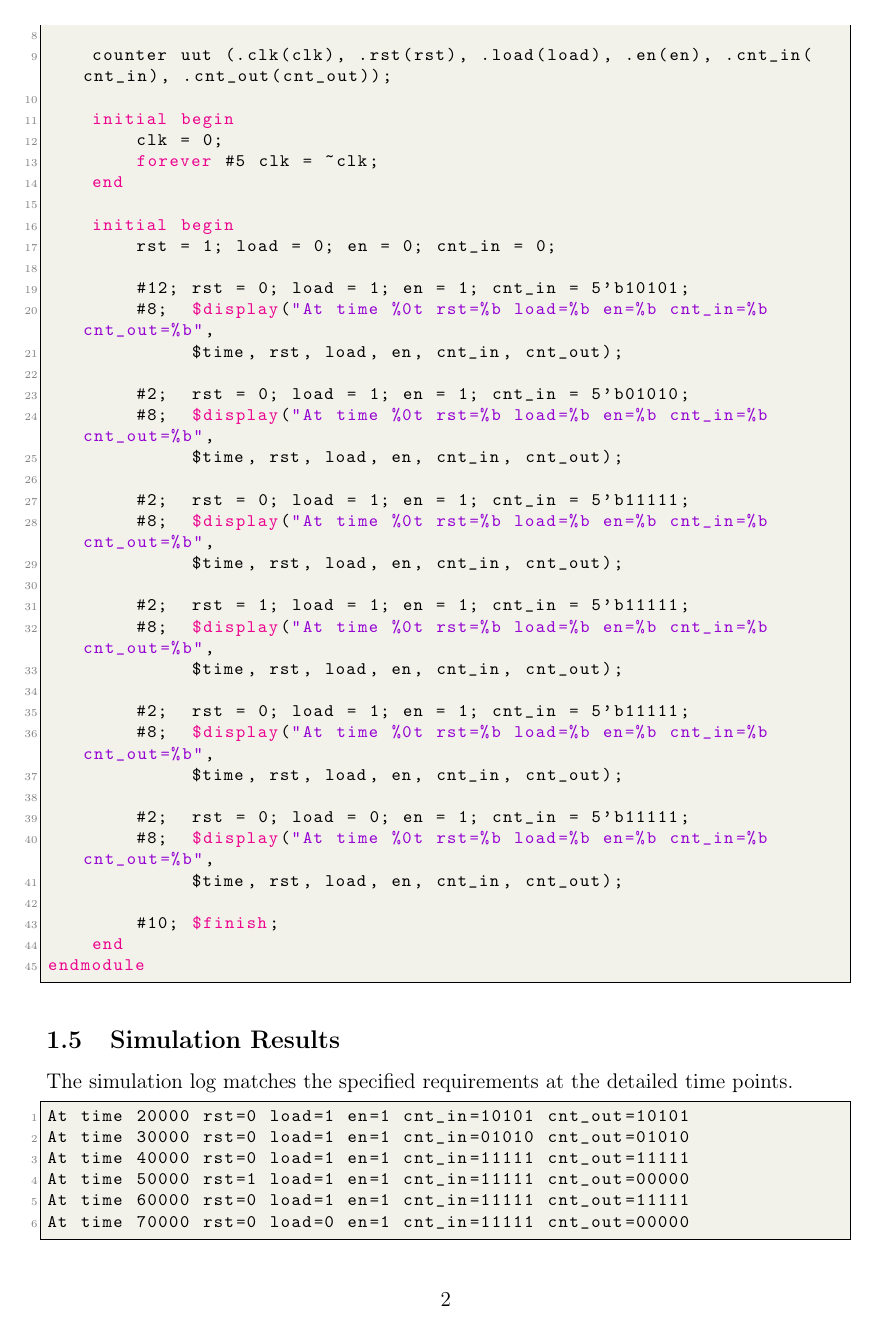
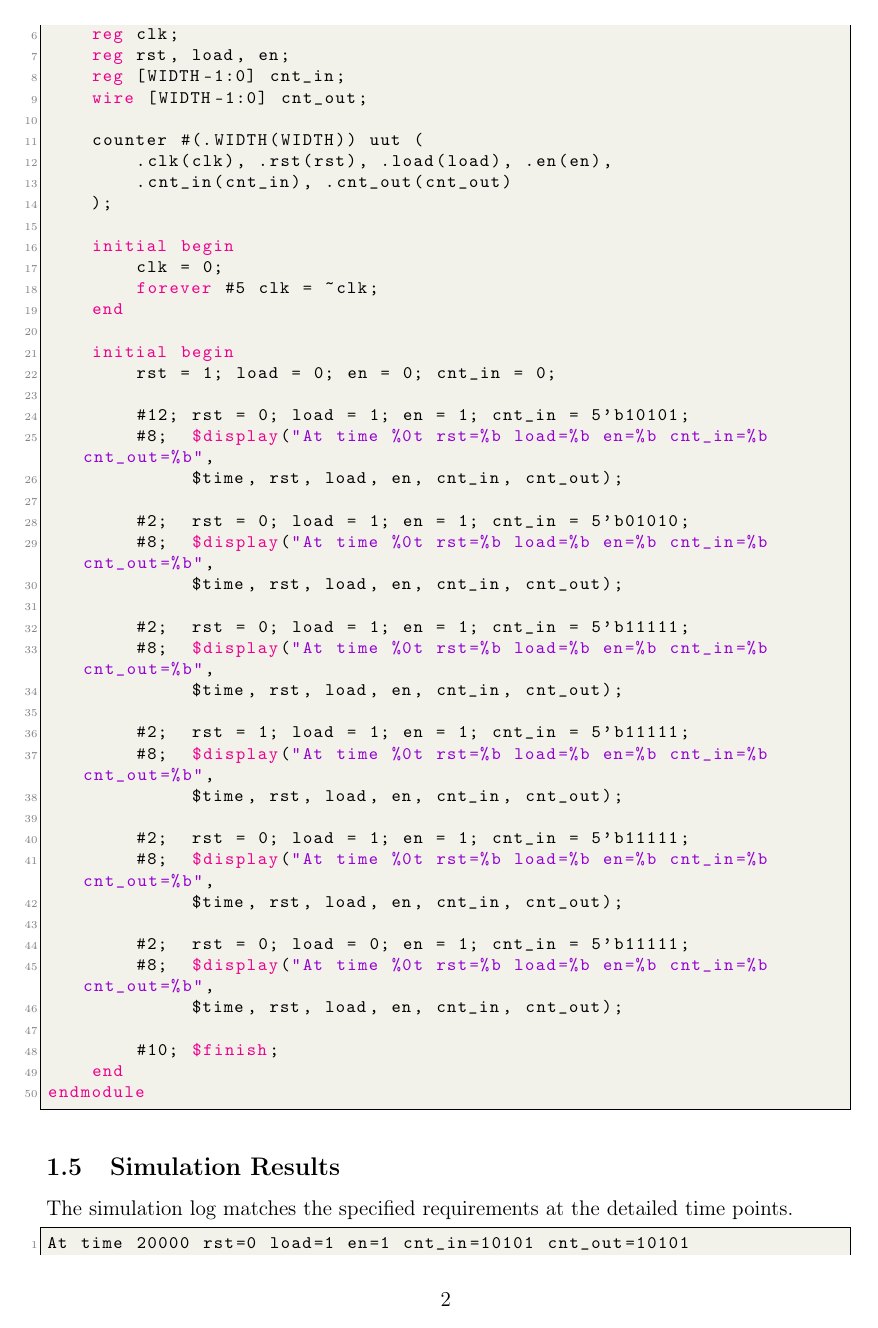
Before and after one commit to HThanh-how/EE5213_Wed, a LaTeX problem sheet (EE5213_Exercise_1_Report_Pham_Huy_Thanh_2570317.tex): page 3 of 6. Compiled offline with pdfLaTeX.

Commit message:
feat(ex1): parameterize Huy Thanh's counter for 10-point distinction

```diff
--- a/EE5213_Exercise_1_Report_Pham_Huy_Thanh_2570317.tex
+++ b/EE5213_Exercise_1_Report_Pham_Huy_Thanh_2570317.tex
@@ -132,9 +136,12 @@ module counter_tb;
     reg clk;
     reg rst, load, en;
-    reg [4:0] cnt_in;
-    wire [4:0] cnt_out;
+    reg [WIDTH-1:0] cnt_in;
+    wire [WIDTH-1:0] cnt_out;
 
-    counter uut (.clk(clk), .rst(rst), .load(load), .en(en), .cnt_in(cnt_in), .cnt_out(cnt_out));
+    counter #(.WIDTH(WIDTH)) uut (
+        .clk(clk), .rst(rst), .load(load), .en(en),
+        .cnt_in(cnt_in), .cnt_out(cnt_out)
+    );
 
     initial begin
         clk = 0;
```
Also changed, not shown: EE5213_Exercise_1_Report_Pham_Huy_Thanh_2570317.tex (14 more changed lines).
